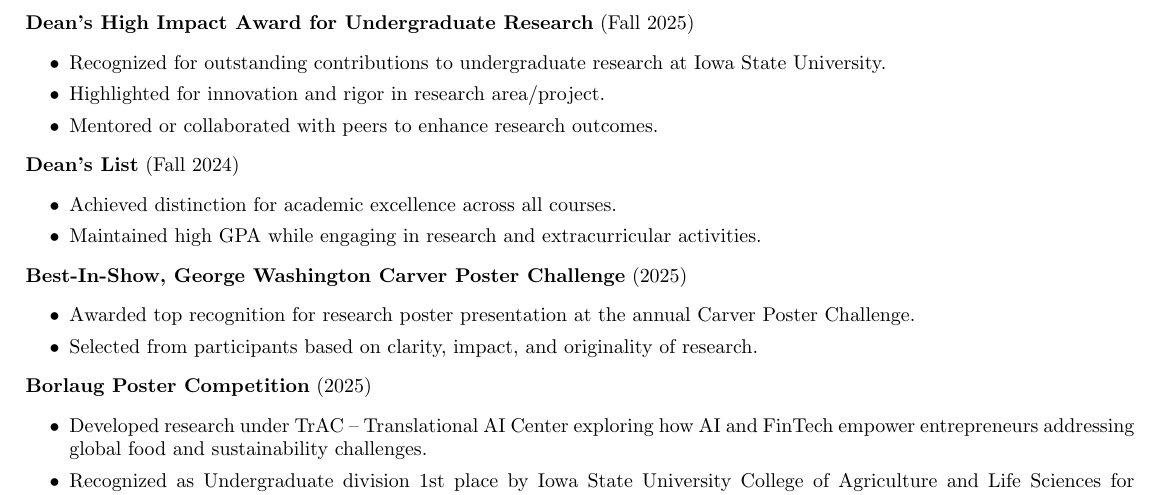
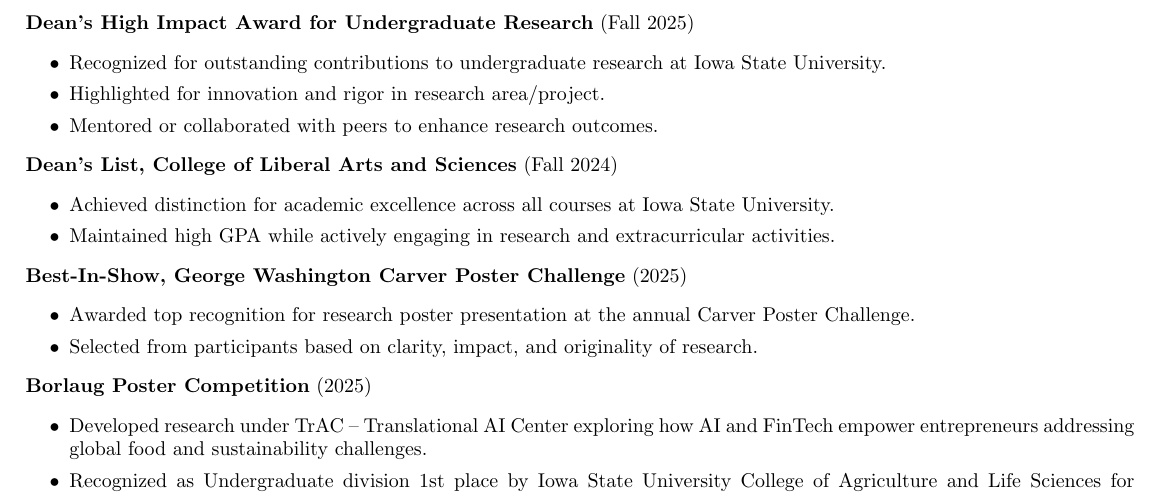
Before and after one commit to tirtho149/tirtho149.github.io, a LaTeX CV (resume.tex): part of page 2 of 3, cut so that both start at the same text. Compiled offline with pdfLaTeX.

Commit message:
Add College of Liberal Arts and Sciences (LAS) to Dean's List honor
- Updated resume to specify Dean's List from LAS at Iowa State University
- Updated website awards section to include college affiliation
- Recompiled resume.pdf with updated information

```diff
--- a/resume.tex
+++ b/resume.tex
@@ -189,10 +189,10 @@
     \item Mentored or collaborated with peers to enhance research outcomes.
 \end{itemize}
 
-\textbf{Dean's List} (Fall 2024)
+\textbf{Dean's List, College of Liberal Arts and Sciences} (Fall 2024)
 \begin{itemize}
-    \item Achieved distinction for academic excellence across all courses.
-    \item Maintained high GPA while engaging in research and extracurricular activities.
+    \item Achieved distinction for academic excellence across all courses at Iowa State University.
+    \item Maintained high GPA while actively engaging in research and extracurricular activities.
 \end{itemize}
 
 \textbf{Best-In-Show, George Washington Carver Poster Challenge} (2025)
```
Also changed, not shown: resume.pdf, 1 other file.
